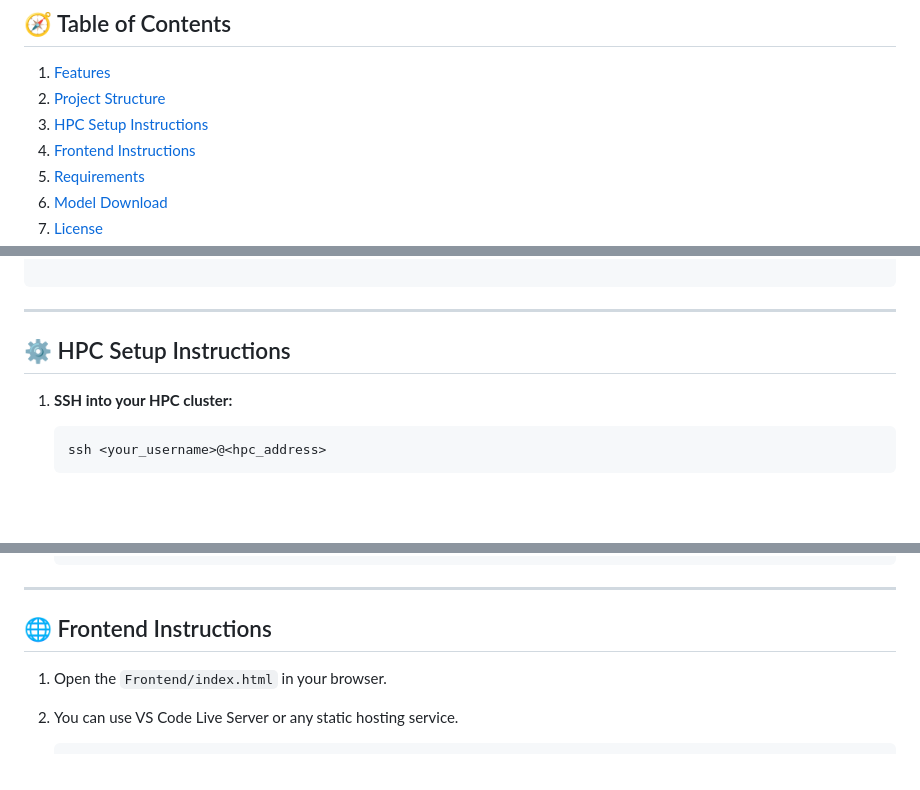
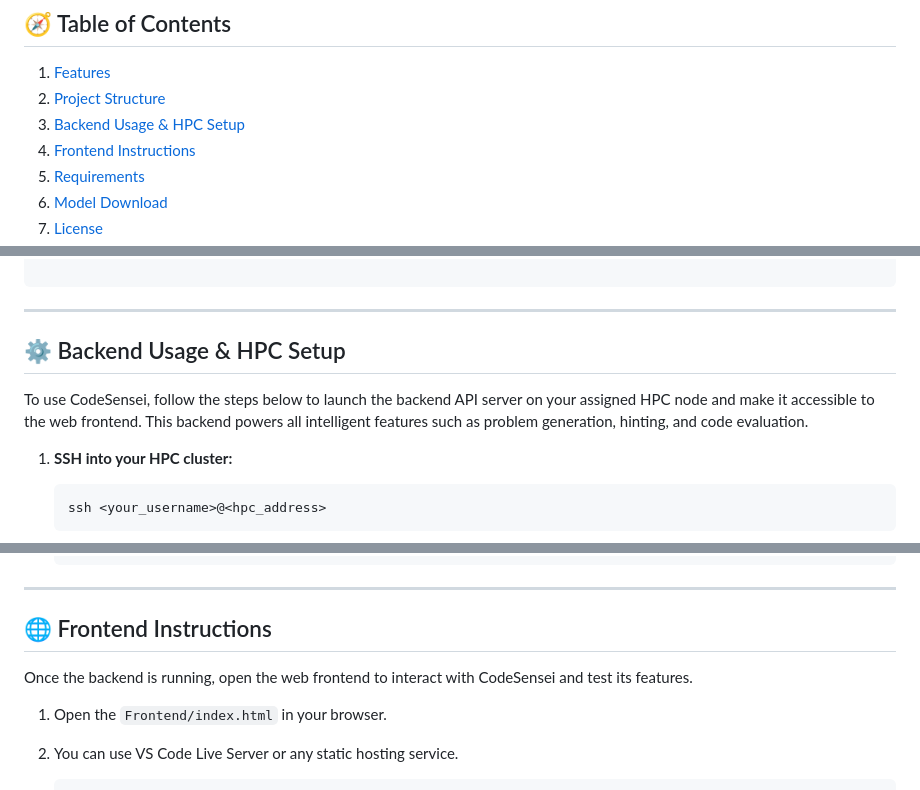
Before and after one commit to Pritika-Talegaonkar/CodeSensei, a Markdown page: README.md, 3 parts joined by grey strips. Rendered like a GitHub page; blank space fills up the shorter version.

Commit message:
CodeSensei: final source code

````diff
--- a/README.md
+++ b/README.md
@@ -10,7 +10,7 @@ These capabilities are powered by the locally hosted DeepSeek-Coder-V2-Lite-Inst
 
 1. [Features](#-features)
 2. [Project Structure](#-project-structure)
-3. [HPC Setup Instructions](#️-hpc-setup-instructions)
+3. [Backend Usage & HPC Setup](#️-backend-usage--hpc-setup)
 4. [Frontend Instructions](#-frontend-instructions)
 5. [Requirements](#-requirements)
 6. [Model Download](#-deepseek-model-download)
@@ -54,7 +54,9 @@ CodeSensei/
 
 ---
 
-## ⚙️ HPC Setup Instructions
+## ⚙️ Backend Usage & HPC Setup
+
+To use CodeSensei, follow the steps below to launch the backend API server on your assigned HPC node and make it accessible to the web frontend. This backend powers all intelligent features such as problem generation, hinting, and code evaluation.
 
 1. **SSH into your HPC cluster:**
    ```bash
@@ -84,6 +86,8 @@ CodeSensei/
 ---
 
 ## 🌐 Frontend Instructions
+
+Once the backend is running, open the web frontend to interact with CodeSensei and test its features.
 
 1. Open the `Frontend/index.html` in your browser.
 2. You can use VS Code Live Server or any static hosting service.
````
